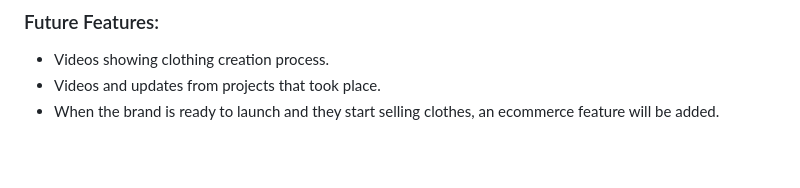
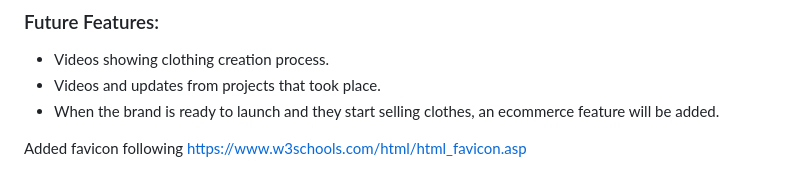
Before and after one commit to mrnzvd/fashion-up, a Markdown page: README.md, the part around the change printed below. Drawn GitHub-style; blank space fills up the shorter version.

```diff
--- a/README.md
+++ b/README.md
@@ -126,3 +119,5 @@ As this is a one page website a scroll to top button, using Javascript, was adde
 - Videos showing clothing creation process.
 - Videos and updates from projects that took place.
 - When the brand is ready to launch and they start selling clothes, an ecommerce feature will be added.
+
+Added favicon following https://www.w3schools.com/html/html_favicon.asp
```
Also changed, not shown: other parts of README.md (+11 -18 lines).
